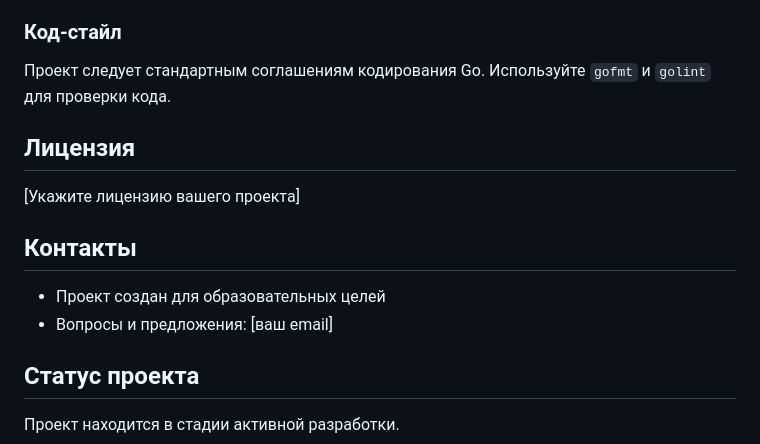
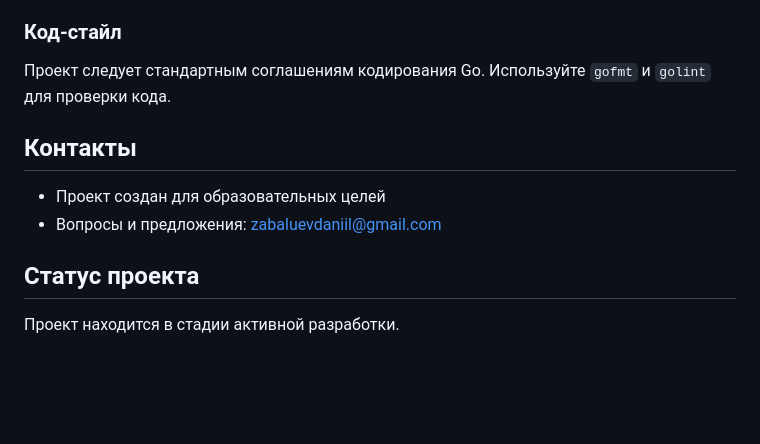
Before and after one commit to 52zov52/Diasoft-digital-code, a Markdown page: README.md, the part around the change. Rendered like a GitHub page; blank space fills up the shorter version.

```diff
--- a/README.md
+++ b/README.md
@@ -221,14 +221,10 @@ kubectl apply -f k8s/
 
 Проект следует стандартным соглашениям кодирования Go. Используйте `gofmt` и `golint` для проверки кода.
 
-## Лицензия
-
-[Укажите лицензию вашего проекта]
-
 ## Контакты
 
 - Проект создан для образовательных целей
-- Вопросы и предложения: [ваш email]
+- Вопросы и предложения: zabaluevdaniil@gmail.com
 
 ## Статус проекта
 
```
